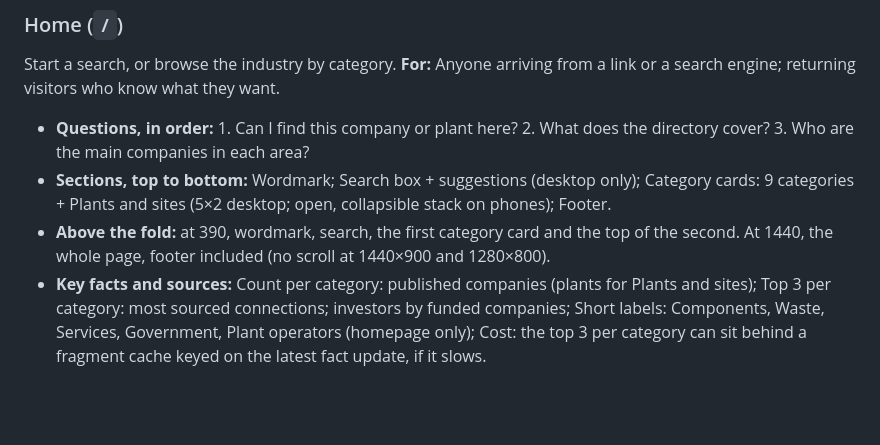
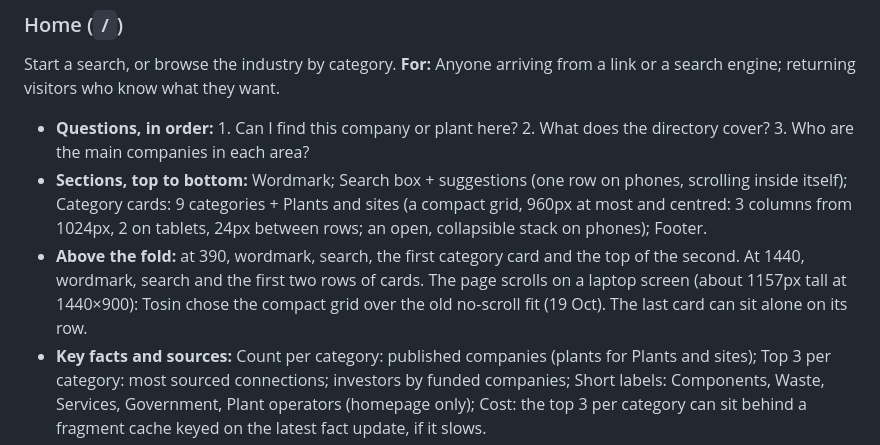
Before and after one commit to Dokspicey/nuclear-directory, a Markdown page: DESIGN.md, the part around the change. GitHub-like rendering; blank space fills up the shorter version.

Commit message:
DESIGN.md: the home page's compact grid (960px, 3 columns, 24px rows) replaces the no-scroll fit

```diff
--- a/DESIGN.md
+++ b/DESIGN.md
@@ -148,8 +148,8 @@ What each page type is for, in order of importance. Build and review pages again
 Start a search, or browse the industry by category. **For:** Anyone arriving from a link or a search engine; returning visitors who know what they want.
 
 - **Questions, in order:** 1. Can I find this company or plant here? 2. What does the directory cover? 3. Who are the main companies in each area?
-- **Sections, top to bottom:** Wordmark; Search box + suggestions (desktop only); Category cards: 9 categories + Plants and sites (5×2 desktop; open, collapsible stack on phones); Footer.
-- **Above the fold:** at 390, wordmark, search, the first category card and the top of the second. At 1440, the whole page, footer included (no scroll at 1440×900 and 1280×800).
+- **Sections, top to bottom:** Wordmark; Search box + suggestions (one row on phones, scrolling inside itself); Category cards: 9 categories + Plants and sites (a compact grid, 960px at most and centred: 3 columns from 1024px, 2 on tablets, 24px between rows; an open, collapsible stack on phones); Footer.
+- **Above the fold:** at 390, wordmark, search, the first category card and the top of the second. At 1440, wordmark, search and the first two rows of cards. The page scrolls on a laptop screen (about 1157px tall at 1440×900): Tosin chose the compact grid over the old no-scroll fit (19 Oct). The last card can sit alone on its row.
 - **Key facts and sources:** Count per category: published companies (plants for Plants and sites); Top 3 per category: most sourced connections; investors by funded companies; Short labels: Components, Waste, Services, Government, Plant operators (homepage only); Cost: the top 3 per category can sit behind a fragment cache keyed on the latest fact update, if it slows.
 - **Links in:** Search engines and shared links; The wordmark on every page. **Links out:** Category pages (card header, See all); Company and plant profiles (card rows); Search results.
 - **Keep (nothing live is removed):** Everything on today's homepage stays: wordmark, search, suggestions, every category card, footer; Tosin's homepage decisions stand (#362): no 'How we pick' link, no counts in phone card headers; Don't add a headline or marketing copy above search.
```
